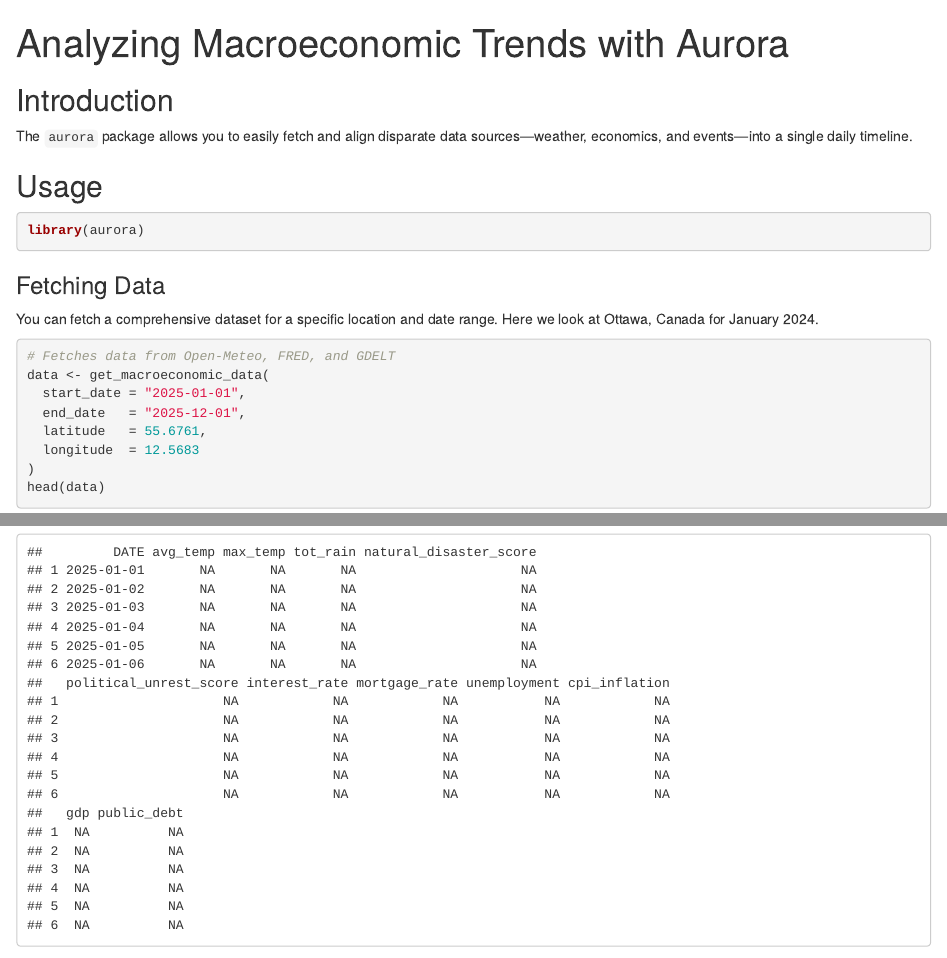
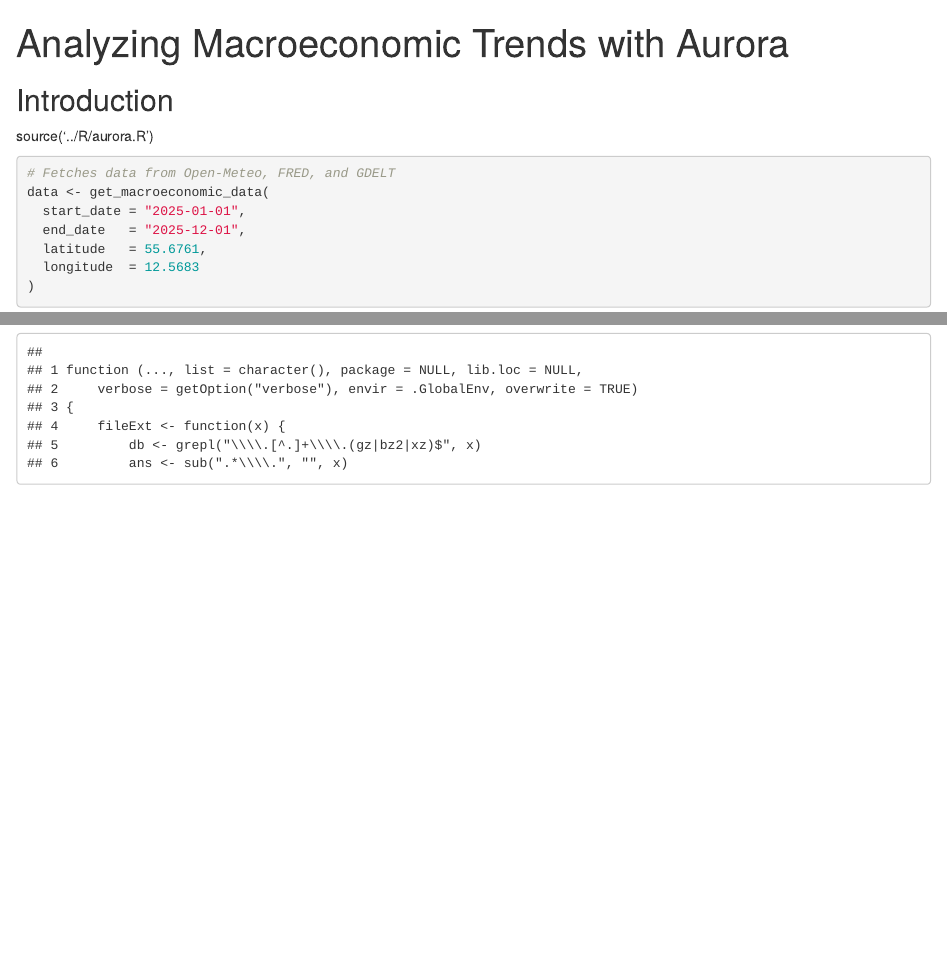
Before and after one commit to mzikkhan/a.u.r.o.r.a, an R Markdown document (vignettes/aurora_vignette.Rmd): the page in a window 1100 px wide, from its top, and a second part further down, joined at a grey line. Rendered offline with R 4.5, knitr and Pandoc, with nearby package versions; some code elsewhere in the file could not run offline.

Commit message:
updated aurora vignette

````diff
--- a/vignettes/aurora_vignette.Rmd
+++ b/vignettes/aurora_vignette.Rmd
@@ -17,17 +17,7 @@
 
 ## Introduction
 
-The `aurora` package allows you to easily fetch and align disparate data sources—weather, economics, and events—into a single daily timeline.
-
-## Usage
-
-```{r setup}
-library(aurora)
-```
-
-### Fetching Data
-
-You can fetch a comprehensive dataset for a specific location and date range. Here we look at Ottawa, Canada for January 2024.
+source('../R/aurora.R')
 
 ```{r fetch}
 # Fetches data from Open-Meteo, FRED, and GDELT
````
